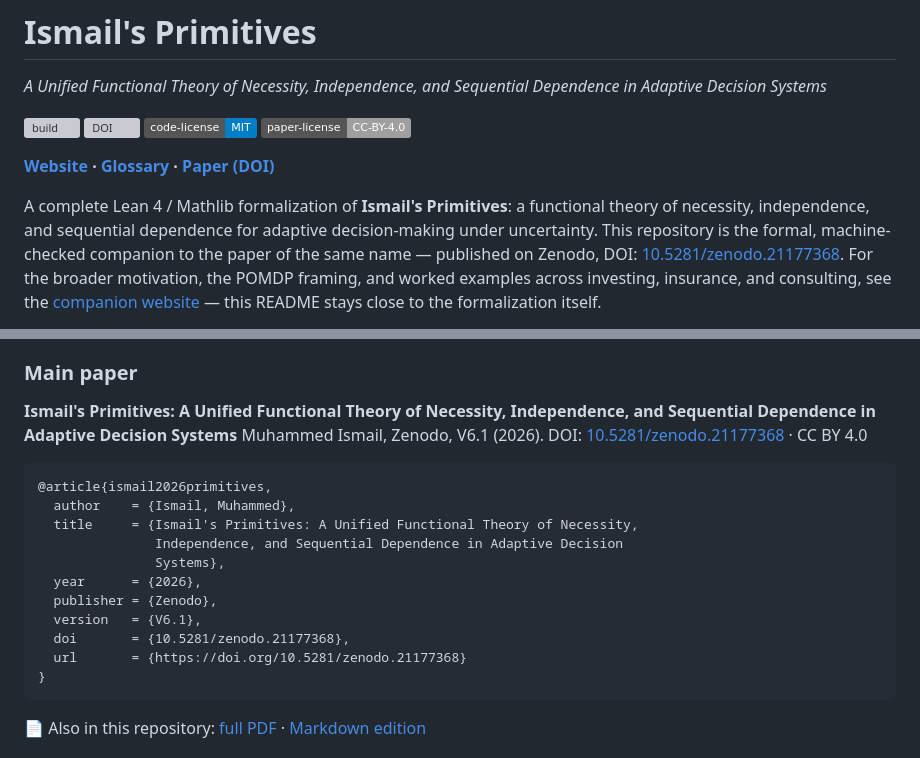
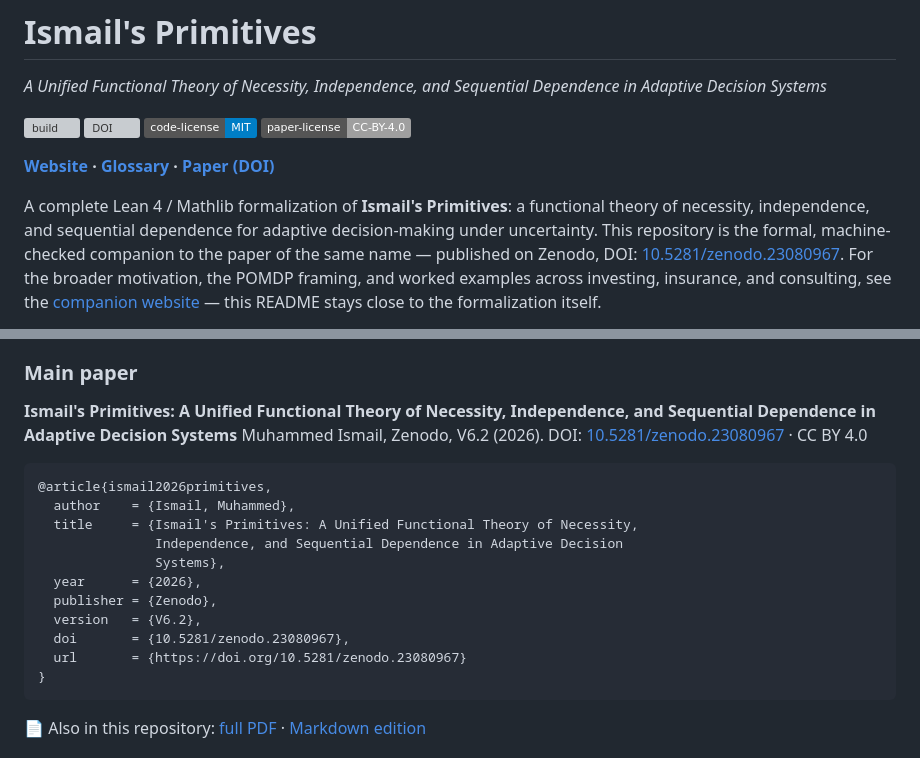
Before and after one commit to M-Ismail-ZA/IsmailsPrimitives, a Markdown page: README.md, 2 parts joined by grey strips. Drawn GitHub-style; badges without logos; grey boxes are pictures that could not be loaded.

````diff
--- a/README.md
+++ b/README.md
@@ -12,7 +12,7 @@ A complete Lean 4 / Mathlib formalization of **Ismail's Primitives**: a
 functional theory of necessity, independence, and sequential dependence for
 adaptive decision-making under uncertainty. This repository is the formal,
 machine-checked companion to the paper of the same name — published on
-Zenodo, DOI: [10.5281/zenodo.21177368](https://doi.org/10.5281/zenodo.21177368).
+Zenodo, DOI: [10.5281/zenodo.23080967](https://doi.org/10.5281/zenodo.23080967).
 For the broader motivation, the POMDP framing, and worked examples across
 investing, insurance, and consulting, see the
 [companion website](https://m-ismail-za.github.io/IsmailsPrimitives/) — this
@@ -176,8 +176,8 @@ source it names, not taken on faith.
 
 **Ismail's Primitives: A Unified Functional Theory of Necessity,
 Independence, and Sequential Dependence in Adaptive Decision Systems**
-Muhammed Ismail, Zenodo, V6.1 (2026).
-DOI: [10.5281/zenodo.21177368](https://doi.org/10.5281/zenodo.21177368) · CC BY 4.0
+Muhammed Ismail, Zenodo, V6.2 (2026).
+DOI: [10.5281/zenodo.23080967](https://doi.org/10.5281/zenodo.23080967) · CC BY 4.0
 
 ```bibtex
 @article{ismail2026primitives,
@@ -187,9 +187,9 @@ DOI: [10.5281/zenodo.21177368](https://doi.org/10.5281/zenodo.21177368) · CC BY
                Systems},
   year      = {2026},
   publisher = {Zenodo},
-  version   = {V6.1},
-  doi       = {10.5281/zenodo.21177368},
-  url       = {https://doi.org/10.5281/zenodo.21177368}
+  version   = {V6.2},
+  doi       = {10.5281/zenodo.23080967},
+  url       = {https://doi.org/10.5281/zenodo.23080967}
 }
 ```
 
````
Also changed, not shown: other parts of README.md (+2 -2 lines).
